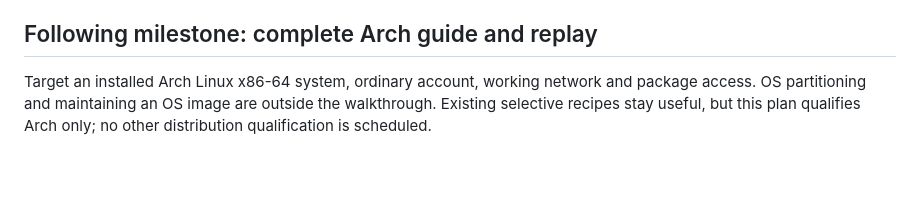
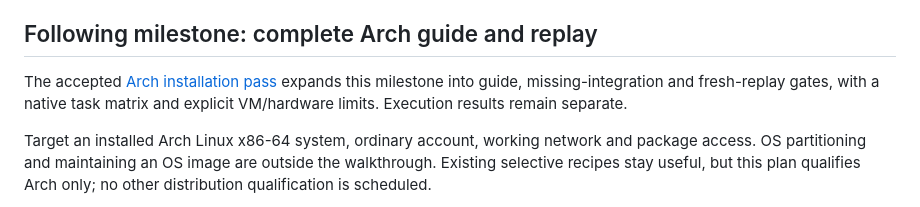
Before and after one commit to byebyebryan/niri-plus, a Markdown page: docs/planning/demo-and-adoption-pass.md, the part around the change. Drawn GitHub-style; blank space fills up the shorter version.

```diff
--- a/docs/planning/demo-and-adoption-pass.md
+++ b/docs/planning/demo-and-adoption-pass.md
@@ -165,6 +165,10 @@ occurred. Prepare a reviewable local site; publishing is a separate step.
 
 ## Following milestone: complete Arch guide and replay
 
+The accepted [Arch installation pass](arch-installation-pass.md) expands this
+milestone into guide, missing-integration and fresh-replay gates, with a native
+task matrix and explicit VM/hardware limits. Execution results remain separate.
+
 Target an installed Arch Linux x86-64 system, ordinary account, working network
 and package access. OS partitioning and maintaining an OS image are outside the
 walkthrough. Existing selective recipes stay useful, but this plan qualifies
```
Also changed, not shown: docs/planning/arch-installation-pass.md (added, +174 -0 lines), docs/planning/vm-reference-environment.md (+5 -0 lines).
